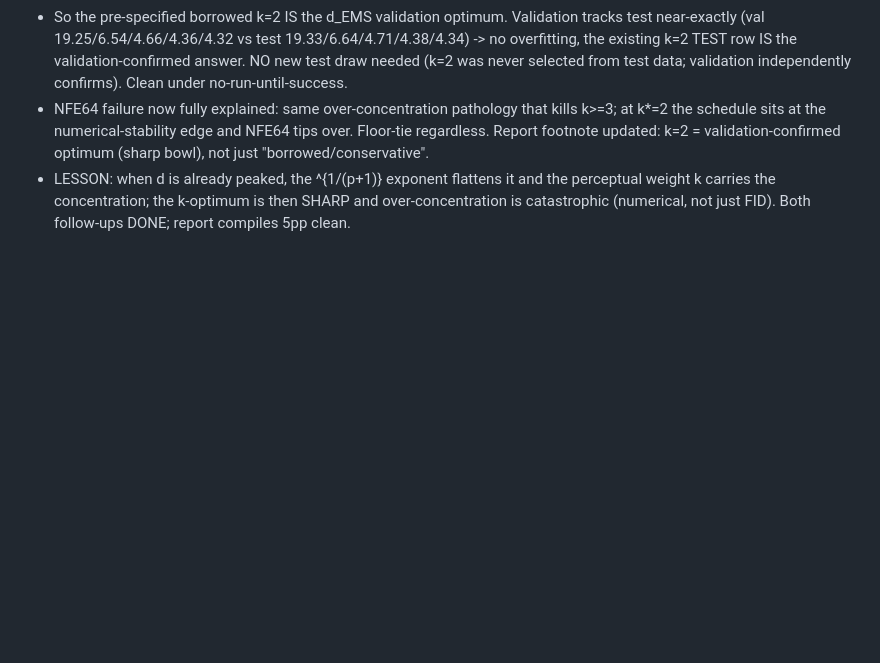
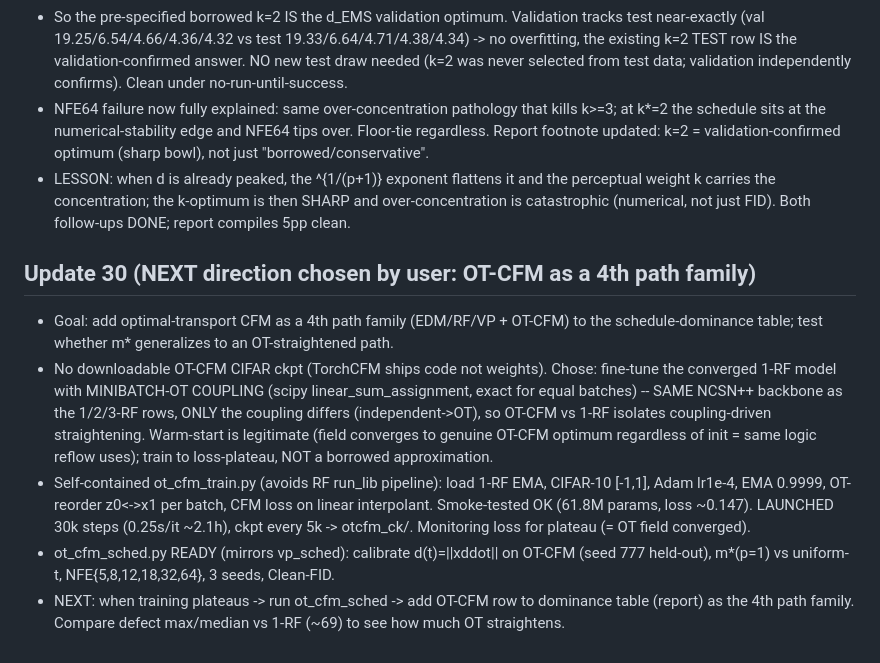
Before and after one commit to thermau5/autonomous-diffusion-experiment-factory, a Markdown page: outputs/auto30_progress.md, the part around the change. Rendered like a GitHub page; blank space fills up the shorter version.

Commit message:
auto30: launch OT-CFM 4th path family -- fine-tune 1-RF with minibatch-OT coupling (same NCSN++ backbone, only coupling differs); self-contained trainer smoke-tested + running 30k steps; ot_cfm_sched.py ready for the schedule test

```diff
--- a/outputs/auto30_progress.md
+++ b/outputs/auto30_progress.md
@@ -344,3 +344,13 @@ Full table (1-RF, 3-seed 10k Clean-FID, matched-node Euler):
   edge and NFE64 tips over. Floor-tie regardless. Report footnote updated: k=2 = validation-confirmed optimum (sharp bowl), not just "borrowed/conservative".
 - LESSON: when d is already peaked, the ^{1/(p+1)} exponent flattens it and the perceptual weight k carries the concentration; the k-optimum
   is then SHARP and over-concentration is catastrophic (numerical, not just FID). Both follow-ups DONE; report compiles 5pp clean.
+
+## Update 30 (NEXT direction chosen by user: OT-CFM as a 4th path family)
+- Goal: add optimal-transport CFM as a 4th path family (EDM/RF/VP + OT-CFM) to the schedule-dominance table; test whether m* generalizes to an OT-straightened path.
+- No downloadable OT-CFM CIFAR ckpt (TorchCFM ships code not weights). Chose: fine-tune the converged 1-RF model with MINIBATCH-OT COUPLING (scipy linear_sum_assignment,
+  exact for equal batches) -- SAME NCSN++ backbone as the 1/2/3-RF rows, ONLY the coupling differs (independent->OT), so OT-CFM vs 1-RF isolates coupling-driven straightening.
+  Warm-start is legitimate (field converges to genuine OT-CFM optimum regardless of init = same logic reflow uses); train to loss-plateau, NOT a borrowed approximation.
+- Self-contained ot_cfm_train.py (avoids RF run_lib pipeline): load 1-RF EMA, CIFAR-10 [-1,1], Adam lr1e-4, EMA 0.9999, OT-reorder z0<->x1 per batch, CFM loss on linear interpolant.
+  Smoke-tested OK (61.8M params, loss ~0.147). LAUNCHED 30k steps (0.25s/it ~2.1h), ckpt every 5k -> otcfm_ck/. Monitoring loss for plateau (= OT field converged).
+- ot_cfm_sched.py READY (mirrors vp_sched): calibrate d(t)=||xddot|| on OT-CFM (seed 777 held-out), m*(p=1) vs uniform-t, NFE{5,8,12,18,32,64}, 3 seeds, Clean-FID.
+- NEXT: when training plateaus -> run ot_cfm_sched -> add OT-CFM row to dominance table (report) as the 4th path family. Compare defect max/median vs 1-RF (~69) to see how much OT straightens.
```
